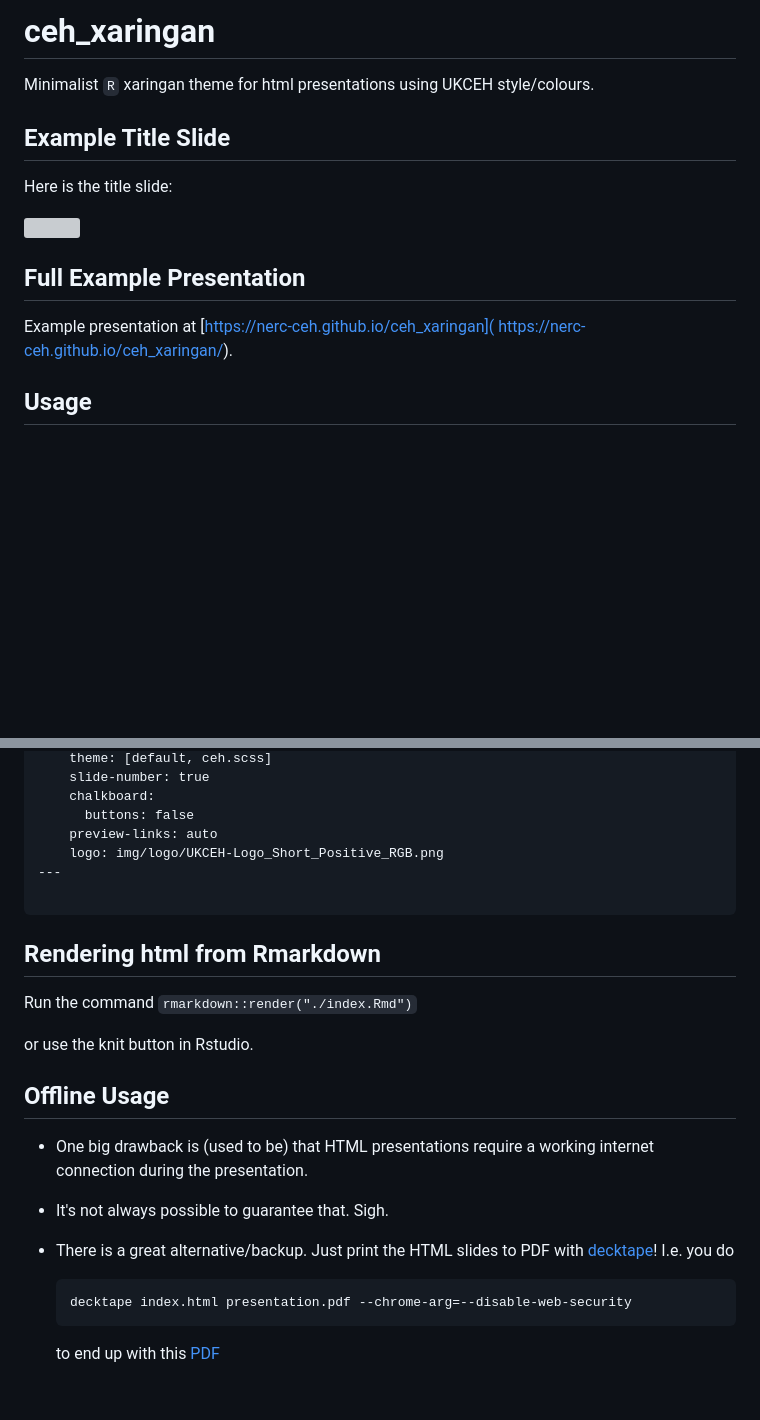
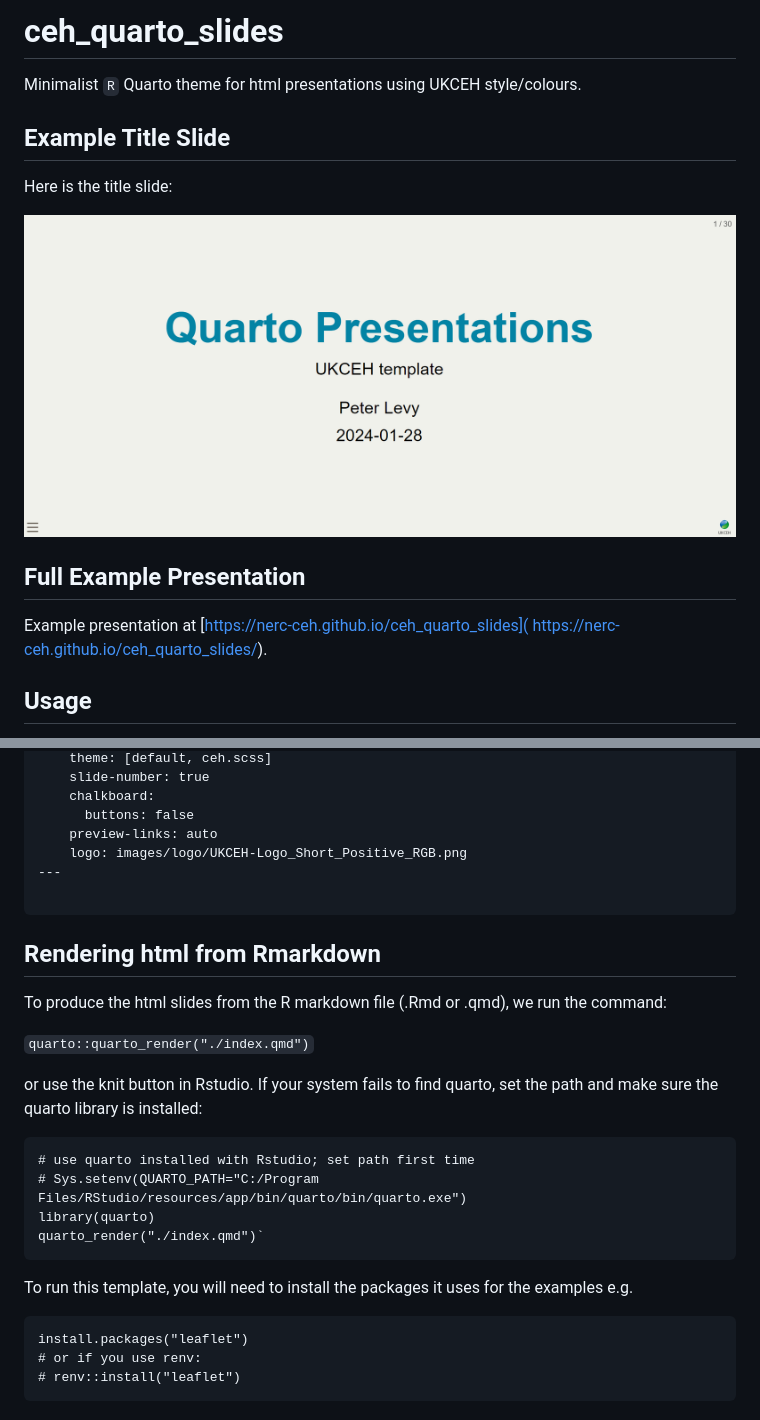
Before and after one commit to peterlevy/reproducibility_esa, a Markdown page: README.md, 2 parts joined by grey strips. GitHub-like rendering; pictures changed too: images/title.png (added); blank space fills up the shorter version; grey boxes are pictures that could not be loaded.

````diff
--- a/README.md
+++ b/README.md
@@ -1,16 +1,16 @@
-# ceh_xaringan
+# ceh_quarto_slides
 
-Minimalist `R` xaringan theme for html presentations using UKCEH style/colours.
+Minimalist `R` Quarto theme for html presentations using UKCEH style/colours.
 
 ## Example Title Slide
 
 Here is the title slide:
 
-![](img/ex/title.png)
+![](images/title.png)
 
 ## Full Example Presentation
 
-Example presentation at [https://nerc-ceh.github.io/ceh_xaringan]( https://nerc-ceh.github.io/ceh_xaringan/).
+Example presentation at [https://nerc-ceh.github.io/ceh_quarto_slides]( https://nerc-ceh.github.io/ceh_quarto_slides/).
 
 ## Usage
 
@@ -30,24 +30,29 @@ format:
     chalkboard:
       buttons: false
     preview-links: auto
-    logo: img/logo/UKCEH-Logo_Short_Positive_RGB.png
+    logo: images/logo/UKCEH-Logo_Short_Positive_RGB.png
 ---
 
 ```
 
 ## Rendering html from Rmarkdown
-Run the command
-`rmarkdown::render("./index.Rmd")`
+To produce the html slides from the R markdown file (.Rmd or .qmd), we run the command:
 
-or use the knit button in Rstudio.
+`quarto::quarto_render("./index.qmd")`
 
-## Offline Usage
+or use the knit button in Rstudio. If your system fails to find quarto, set the path and make sure the quarto library is installed:
 
-* One big drawback is (used to be) that HTML presentations require a working internet connection during the presentation.
-* It's not always possible to guarantee that. Sigh.
-* There is a great alternative/backup. Just print the HTML slides to PDF with [decktape](https://github.com/astefanutti/decktape)! I.e. you do
+```
+# use quarto installed with Rstudio; set path first time
+# Sys.setenv(QUARTO_PATH="C:/Program Files/RStudio/resources/app/bin/quarto/bin/quarto.exe")
+library(quarto)
+quarto_render("./index.qmd")`
+```
 
-    ```
-    decktape index.html presentation.pdf --chrome-arg=--disable-web-security
-    ```
-    to end up with this [PDF](presentation.pdf)
+To run this template, you will need to install the packages it uses for the examples e.g.
+
+```
+install.packages("leaflet")
+# or if you use renv:
+# renv::install("leaflet")
+```
````
